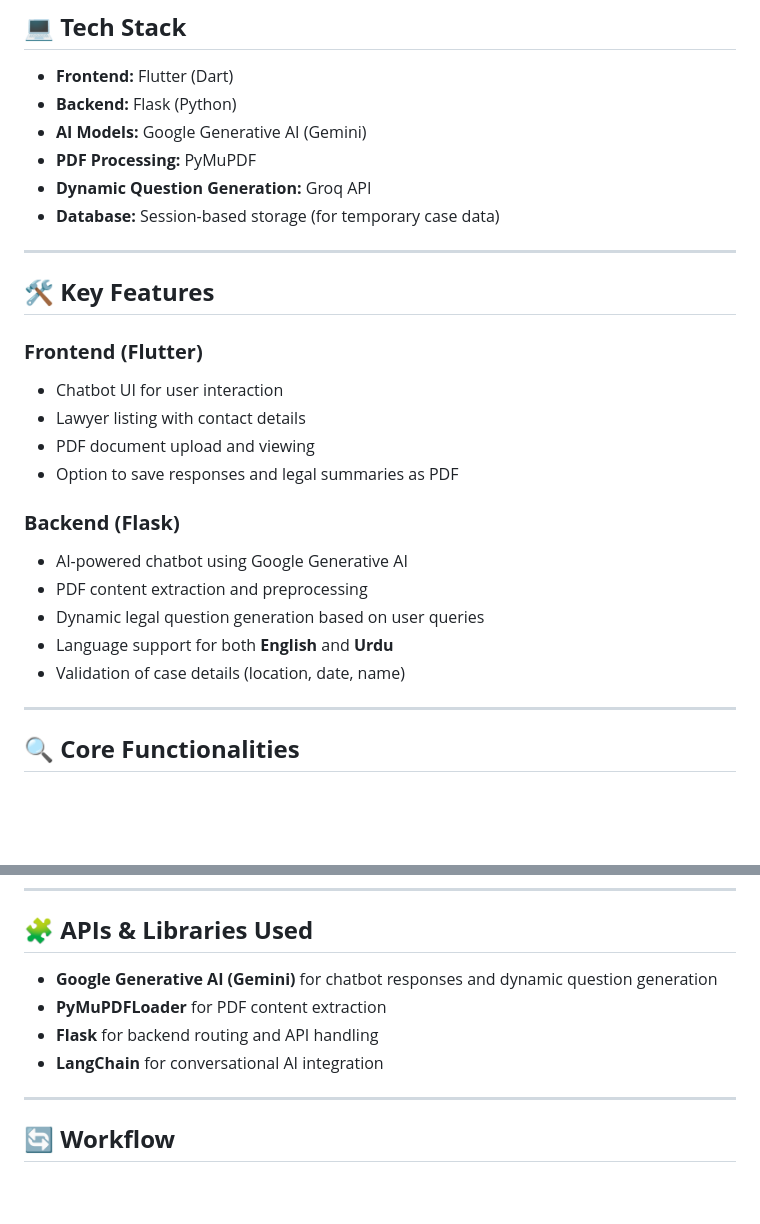
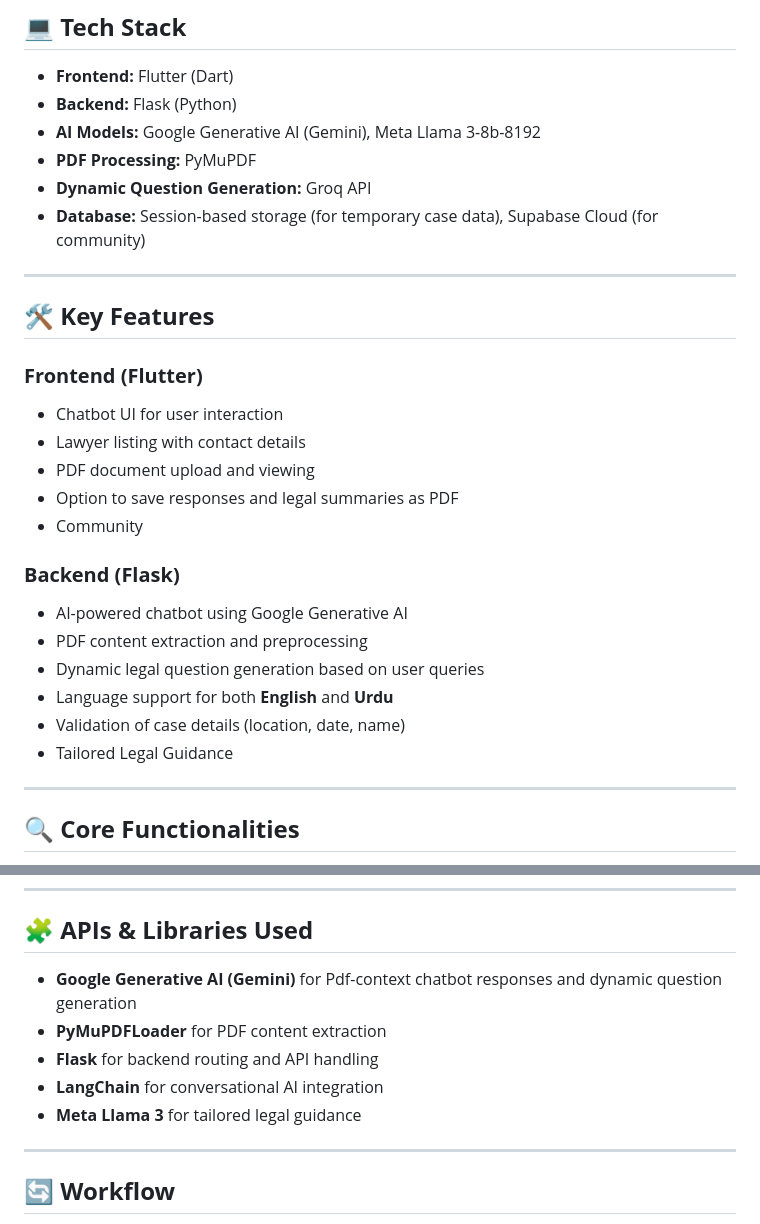
Before and after one commit to hamza-tahir55/Legal-Ease, a Markdown page: README.md, 2 parts joined by grey strips. Drawn GitHub-style; blank space fills up the shorter version.

```diff
--- a/README.md
+++ b/README.md
@@ -7,10 +7,10 @@ LegalEase is an AI-powered legal assistant designed to streamline legal case man
 ## 💻 **Tech Stack**
 - **Frontend:** Flutter (Dart)
 - **Backend:** Flask (Python)
-- **AI Models:** Google Generative AI (Gemini)
+- **AI Models:** Google Generative AI (Gemini), Meta Llama 3-8b-8192
 - **PDF Processing:** PyMuPDF
 - **Dynamic Question Generation:** Groq API
-- **Database:** Session-based storage (for temporary case data)
+- **Database:** Session-based storage (for temporary case data), Supabase Cloud (for community)
 
 ---
 
@@ -20,6 +20,7 @@ LegalEase is an AI-powered legal assistant designed to streamline legal case man
 - Lawyer listing with contact details
 - PDF document upload and viewing
 - Option to save responses and legal summaries as PDF
+- Community
 
 ### **Backend (Flask)**
 - AI-powered chatbot using Google Generative AI
@@ -27,6 +28,7 @@ LegalEase is an AI-powered legal assistant designed to streamline legal case man
 - Dynamic legal question generation based on user queries
 - Language support for both **English** and **Urdu**
 - Validation of case details (location, date, name)
+- Tailored Legal Guidance
 
 ---
 
@@ -40,10 +42,11 @@ LegalEase is an AI-powered legal assistant designed to streamline legal case man
 ---
 
 ## 🧩 **APIs & Libraries Used**
-- **Google Generative AI (Gemini)** for chatbot responses and dynamic question generation
+- **Google Generative AI (Gemini)** for Pdf-context chatbot responses and dynamic question generation
 - **PyMuPDFLoader** for PDF content extraction
 - **Flask** for backend routing and API handling
 - **LangChain** for conversational AI integration
+- **Meta Llama 3** for tailored legal guidance
 
 ---
 
```
